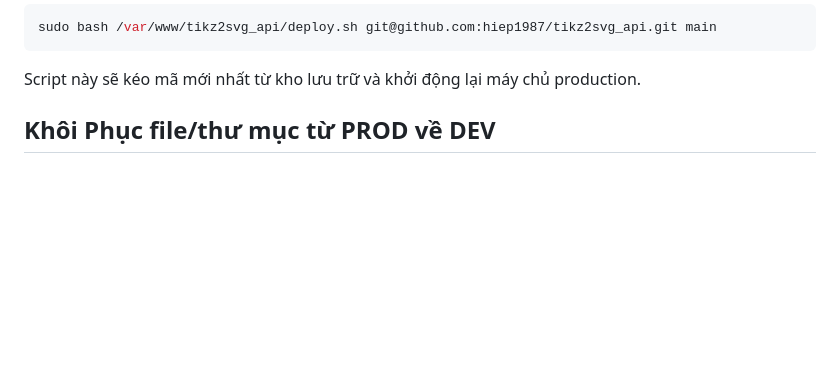
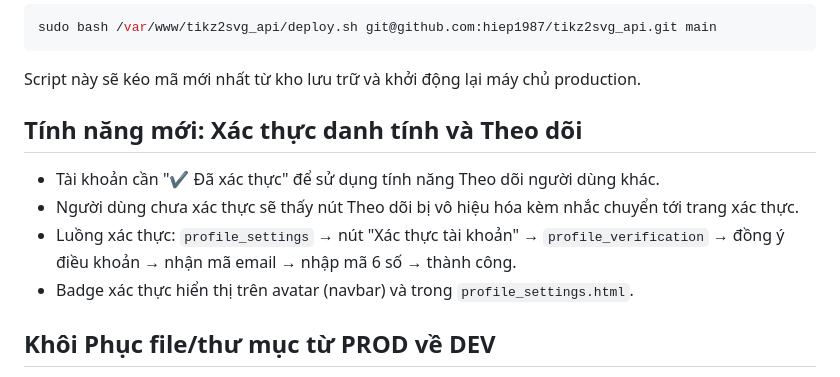
Before and after one commit to hiep1987/claudekit_tikz2svg_api, a Markdown page: DEV_QUICKSTART.md, the part around the change. Rendered like a GitHub page; blank space fills up the shorter version.

Commit message:
docs: add identity verification + follow gating notes to DEV_QUICKSTART

````diff
--- a/DEV_QUICKSTART.md
+++ b/DEV_QUICKSTART.md
@@ -27,6 +27,13 @@ sudo bash /var/www/tikz2svg_api/deploy.sh git@github.com:hiep1987/tikz2svg_api.g
 ```
 
 Script này sẽ kéo mã mới nhất từ kho lưu trữ và khởi động lại máy chủ production.
+
+## Tính năng mới: Xác thực danh tính và Theo dõi
+
+- Tài khoản cần "✔ Đã xác thực" để sử dụng tính năng Theo dõi người dùng khác.
+- Người dùng chưa xác thực sẽ thấy nút Theo dõi bị vô hiệu hóa kèm nhắc chuyển tới trang xác thực.
+- Luồng xác thực: `profile_settings` → nút "Xác thực tài khoản" → `profile_verification` → đồng ý điều khoản → nhận mã email → nhập mã 6 số → thành công.
+- Badge xác thực hiển thị trên avatar (navbar) và trong `profile_settings.html`.
 
 ## Khôi Phục file/thư mục từ PROD về DEV
 
````
